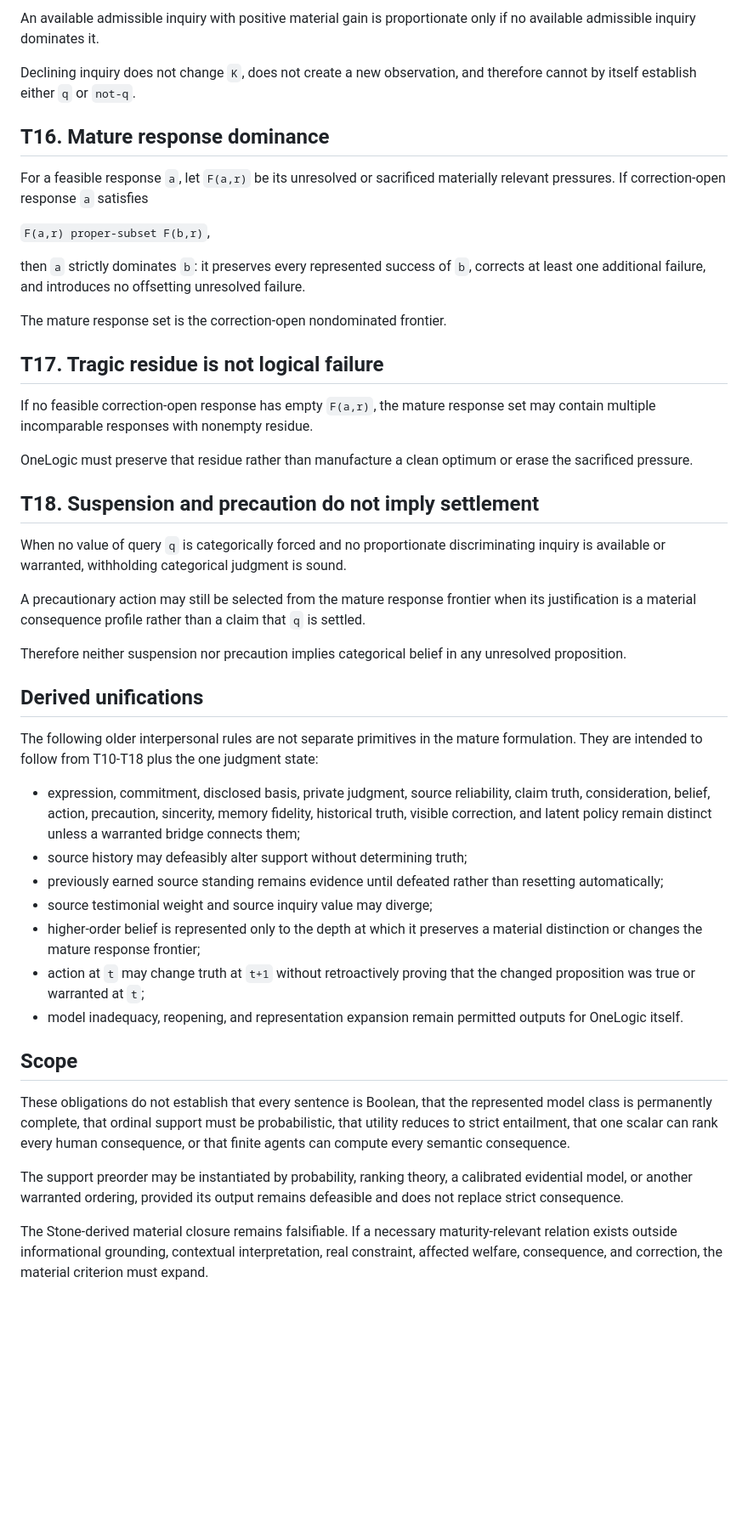
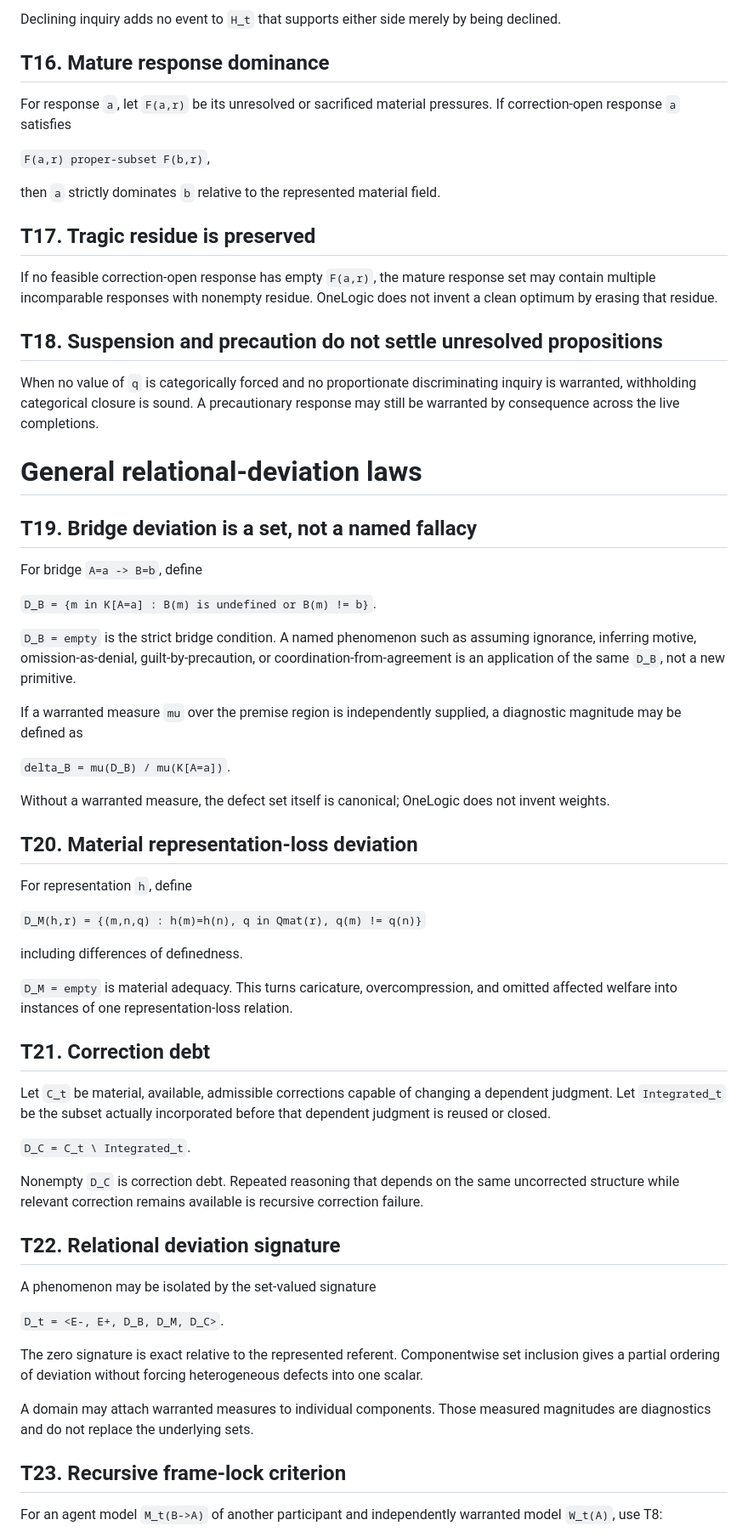
Before and after one commit to raulmiguelparasiii/42ndLogic, a Markdown page: formal/THEOREMS.md, the part around one of its changes. Shown at 85% size. Rendered like a GitHub page; blank space fills up the shorter version.

Commit message:
Restate mature obligations as generative relational laws

```diff
--- a/formal/THEOREMS.md
+++ b/formal/THEOREMS.md
@@ -96,48 +112,67 @@ For unresolved material distinctions `U`, inquiry `i1` dominates `i2` when `i1`
 
-An available admissible inquiry with positive material gain is proportionate only if no available admissible inquiry dominates it.
-
-Declining inquiry does not change `K`, does not create a new observation, and therefore cannot by itself establish either `q` or `not-q`.
+Declining inquiry adds no event to `H_t` that supports either side merely by being declined.
 
 ## T16. Mature response dominance
 
-For a feasible response `a`, let `F(a,r)` be its unresolved or sacrificed materially relevant pressures. If correction-open response `a` satisfies
+For response `a`, let `F(a,r)` be its unresolved or sacrificed material pressures. If correction-open response `a` satisfies
 
 `F(a,r) proper-subset F(b,r)`,
 
-then `a` strictly dominates `b`: it preserves every represented success of `b`, corrects at least one additional failure, and introduces no offsetting unresolved failure.
+then `a` strictly dominates `b` relative to the represented material field.
 
-The mature response set is the correction-open nondominated frontier.
+## T17. Tragic residue is preserved
 
-## T17. Tragic residue is not logical failure
+If no feasible correction-open response has empty `F(a,r)`, the mature response set may contain multiple incomparable responses with nonempty residue. OneLogic does not invent a clean optimum by erasing that residue.
 
-If no feasible correction-open response has empty `F(a,r)`, the mature response set may contain multiple incomparable responses with nonempty residue.
+## T18. Suspension and precaution do not settle unresolved propositions
 
-OneLogic must preserve that residue rather than manufacture a clean optimum or erase the sacrificed pressure.
+When no value of `q` is categorically forced and no proportionate discriminating inquiry is warranted, withholding categorical closure is sound. A precautionary response may still be warranted by consequence across the live completions.
 
-## T18. Suspension and precaution do not imply settlement
+# General relational-deviation laws
 
-When no value of query `q` is categorically forced and no proportionate discriminating inquiry is available or warranted, withholding categorical judgment is sound.
+## T19. Bridge deviation is a set, not a named fallacy
 
-A precautionary action may still be selected from the mature response frontier when its justification is a material consequence profile rather than a claim that `q` is settled.
+For bridge `A=a -> B=b`, define
 
-Therefore neither suspension nor precaution implies categorical belief in any unresolved proposition.
+`D_B = {m in K[A=a] : B(m) is undefined or B(m) != b}`.
 
-## Derived unifications
+`D_B = empty` is the strict bridge condition. A named phenomenon such as assuming ignorance, inferring motive, omission-as-denial, guilt-by-precaution, or coordination-from-agreement is an application of the same `D_B`, not a new primitive.
 
-The following older interpersonal rules are not separate primitives in the mature formulation. They are intended to follow from T10-T18 plus the one judgment state:
+If a warranted measure `mu` over the premise region is independently supplied, a diagnostic magnitude may be defined as
 
-- expression, commitment, disclosed basis, private judgment, source reliability, claim truth, consideration, belief, action, precaution, sincerity, memory fidelity, historical truth, visible correction, and latent policy remain distinct unless a warranted bridge connects them;
-- source history may defeasibly alter support without determining truth;
-- previously earned source standing remains evidence until defeated rather than resetting automatically;
-- source testimonial weight and source inquiry value may diverge;
-- higher-order belief is represented only to the depth at which it preserves a material distinction or changes the mature response frontier;
-- action at `t` may change truth at `t+1` without retroactively proving that the changed proposition was true or warranted at `t`;
-- model inadequacy, reopening, and representation expansion remain permitted outputs for OneLogic itself.
+`delta_B = mu(D_B) / mu(K[A=a])`.
 
-## Scope
+Without a warranted measure, the defect set itself is canonical; OneLogic does not invent weights.
 
-These obligations do not establish that every sentence is Boolean, that the represented model class is permanently complete, that ordinal support must be probabilistic, that utility reduces to strict entailment, that one scalar can rank every human consequence, or that finite agents can compute every semantic consequence.
+## T20. Material representation-loss deviation
 
-The support preorder may be instantiated by probability, ranking theory, a calibrated evidential model, or another warranted ordering, provided its output remains defeasible and does not replace strict consequence.
+For representation `h`, define
 
-The Stone-derived material closure remains falsifiable. If a necessary maturity-relevant relation exists outside informational grounding, contextual interpretation, real constraint, affected welfare, consequence, and correction, the material criterion must expand.
+`D_M(h,r) = {(m,n,q) : h(m)=h(n), q in Qmat(r), q(m) != q(n)}`
+
+including differences of definedness.
+
+`D_M = empty` is material adequacy. This turns caricature, overcompression, and omitted affected welfare into instances of one representation-loss relation.
+
+## T21. Correction debt
+
+Let `C_t` be material, available, admissible corrections capable of changing a dependent judgment. Let `Integrated_t` be the subset actually incorporated before that dependent judgment is reused or closed.
+
+`D_C = C_t \ Integrated_t`.
+
+Nonempty `D_C` is correction debt. Repeated reasoning that depends on the same uncorrected structure while relevant correction remains available is recursive correction failure.
+
+## T22. Relational deviation signature
+
+A phenomenon may be isolated by the set-valued signature
+
+`D_t = <E-, E+, D_B, D_M, D_C>`.
+
+The zero signature is exact relative to the represented referent. Componentwise set inclusion gives a partial ordering of deviation without forcing heterogeneous defects into one scalar.
+
+A domain may attach warranted measures to individual components. Those measured magnitudes are diagnostics and do not replace the underlying sets.
+
+## T23. Recursive frame-lock criterion
+
+For an agent model `M_t(B->A)` of another participant and independently warranted model `W_t(A)`, use T8:
+
```
Also changed, not shown: other parts of formal/THEOREMS.md (+103 -30 lines).
